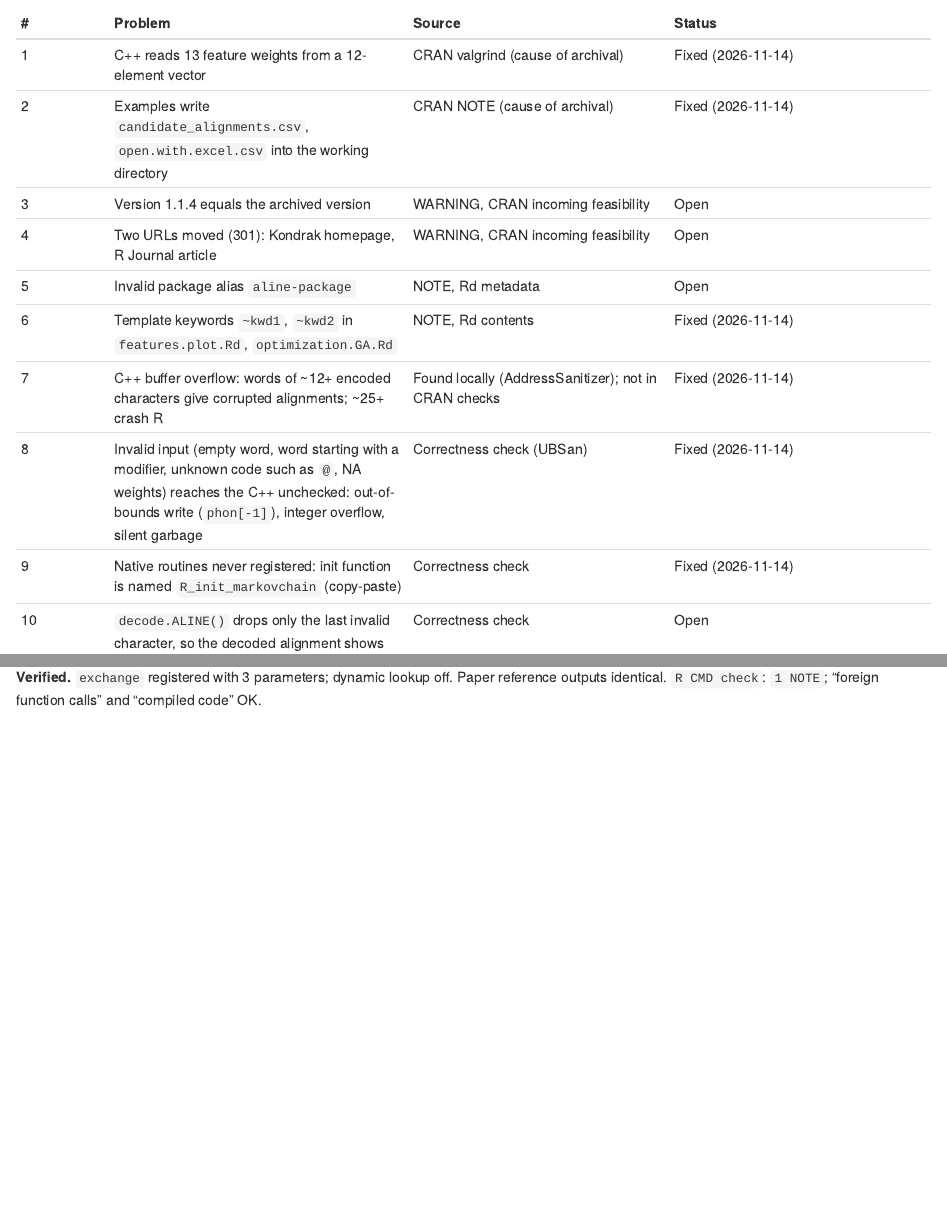
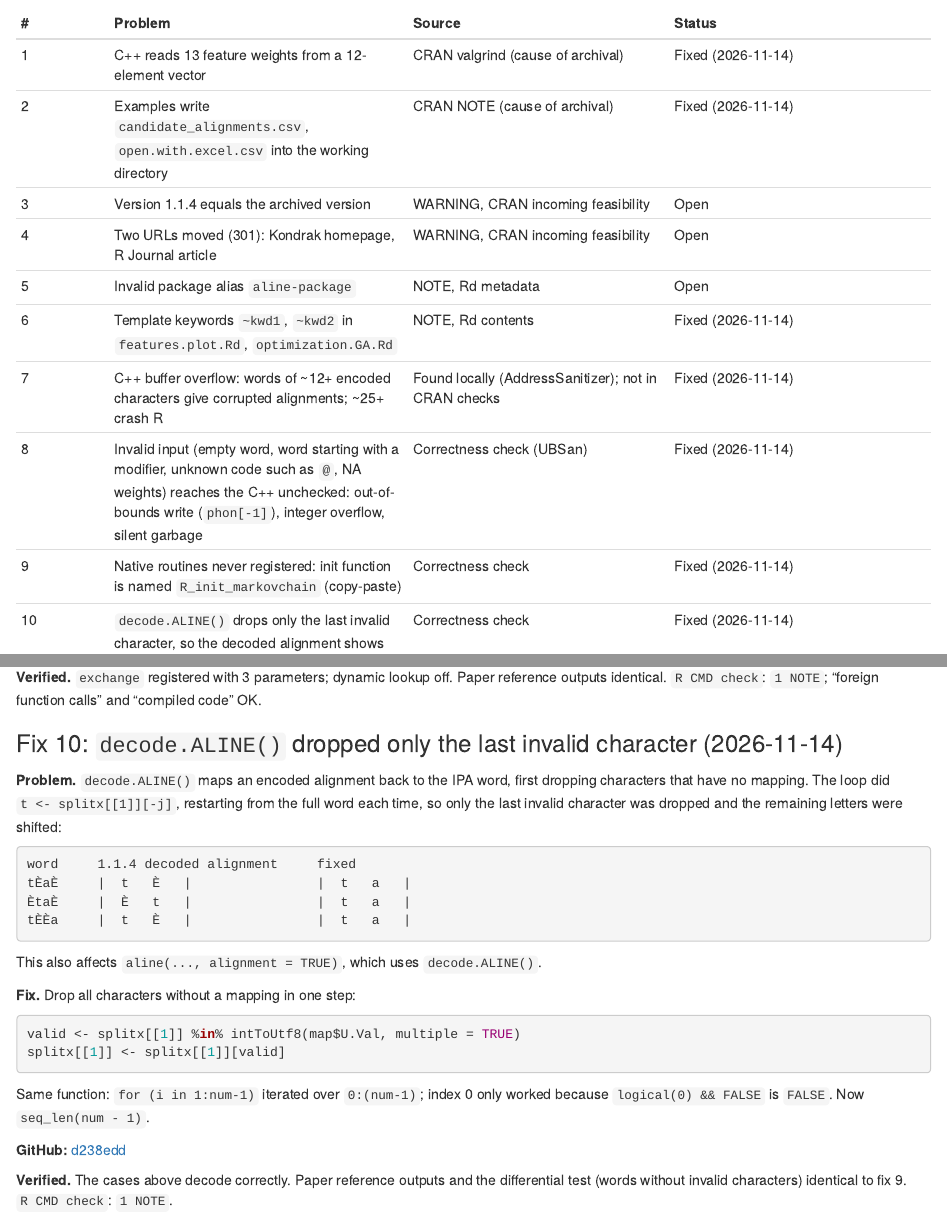
Before and after one commit to Guowei-Sun-Meta/alineR, an R Markdown document (alineR_debugging.Rmd): the page in a window 1100 px wide, from 670 px down, and a second part further down, joined at a grey line. The pictures show the output file alineR_debugging.html that the author committed with the source, opened offline.

Commit message:
alineR docs: log fix #10
Co-Authored-By: Claude Opus 5.5 <noreply@anthropic.com>

````diff
--- a/alineR_debugging.Rmd
+++ b/alineR_debugging.Rmd
@@ -56,7 +56,7 @@
 | 7 | C++ buffer overflow: words of ~12+ encoded characters give corrupted alignments; ~25+ crash R | Found locally (AddressSanitizer); not in CRAN checks | Fixed (2026-11-14) |
 | 8 | Invalid input (empty word, word starting with a modifier, unknown code such as `@`, NA weights) reaches the C++ unchecked: out-of-bounds write (`phon[-1]`), integer overflow, silent garbage | Correctness check (UBSan) | Fixed (2026-11-14) |
 | 9 | Native routines never registered: init function is named `R_init_markovchain` (copy-paste) | Correctness check | Fixed (2026-11-14) |
-| 10 | `decode.ALINE()` drops only the last invalid character, so the decoded alignment shows wrong letters | Correctness check | Open |
+| 10 | `decode.ALINE()` drops only the last invalid character, so the decoded alignment shows wrong letters | Correctness check | Fixed (2026-11-14) |
 | 11 | `ALINE.segments()` recomputes segments with hard-coded default weights, so it returns `"Error"` for any non-default weights | Correctness check | Open |
 | 12 | Skip penalty `sk` is added to the score (a bonus) on the internal x100 scale; Kondrak's original subtracts 10 points | Correctness check | Deferred: fixing changes published results |
 
@@ -302,3 +302,35 @@
 **Verified.** `exchange` registered with 3 parameters; dynamic lookup off.
 Paper reference outputs identical. `R CMD check`: `1 NOTE`; "foreign function
 calls" and "compiled code" OK.
+
+### Fix 10: `decode.ALINE()` dropped only the last invalid character (2026-11-14)
+
+**Problem.** `decode.ALINE()` maps an encoded alignment back to the IPA word,
+first dropping characters that have no mapping. The loop did
+`t <- splitx[[1]][-j]`, restarting from the full word each time, so only the
+last invalid character was dropped and the remaining letters were shifted:
+
+```text
+word     1.1.4 decoded alignment     fixed
+tÈaÈ     |  t   È   |                |  t   a   |
+ÈtaÈ     |  È   t   |                |  t   a   |
+tÈÈa     |  t   È   |                |  t   a   |
+```
+
+This also affects `aline(..., alignment = TRUE)`, which uses `decode.ALINE()`.
+
+**Fix.** Drop all characters without a mapping in one step:
+
+```r
+valid <- splitx[[1]] %in% intToUtf8(map$U.Val, multiple = TRUE)
+splitx[[1]] <- splitx[[1]][valid]
+```
+
+Same function: `for (i in 1:num-1)` iterated over `0:(num-1)`; index 0 only
+worked because `logical(0) && FALSE` is `FALSE`. Now `seq_len(num - 1)`.
+
+**GitHub:** [d238edd](https://github.com/Guowei-Sun-Meta/research/commit/d238edd86e5447d03969d6d4233db5e0ede4314d)
+
+**Verified.** The cases above decode correctly. Paper reference outputs and the
+differential test (words without invalid characters) identical to fix 9.
+`R CMD check`: `1 NOTE`.
````
Also changed, not shown: README.md, alineR_debugging.html.
